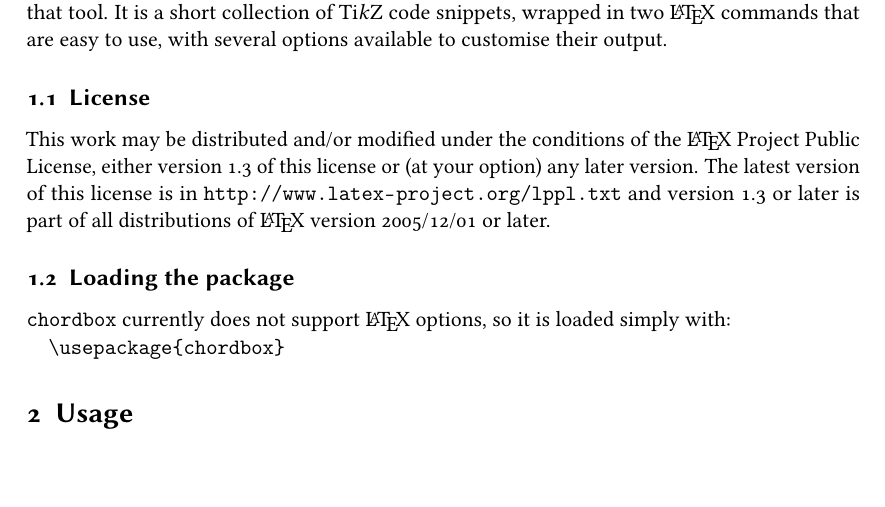
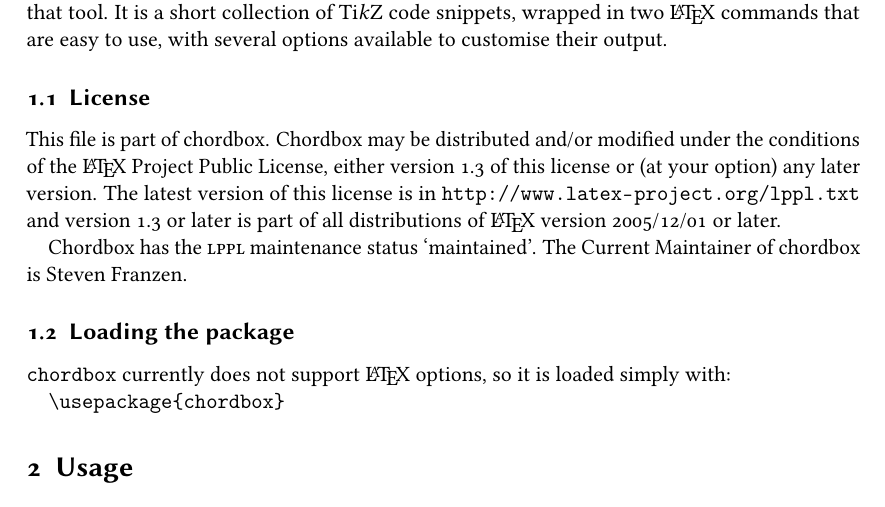
Before and after one commit to sfranzen/chordbox, a LaTeX document (chordbox.tex): part of page 2 of 5, cut so that both start at the same text, the shorter picture padded with empty space. Compiled offline with pdfLaTeX.

Commit message:
Add/update license text
Text now includes "This file is part of chordbox." at relevant
locations and refers to chordbox thereafter, instead of "this work".

```diff
--- a/chordbox.tex
+++ b/chordbox.tex
@@ -99,12 +99,15 @@ available to customise their output.
 
 \subsection{License}
 
-This work may be distributed and/or modified under the conditions
-of the \LaTeX{} Project Public License, either version 1.3 of this
-license or (at your option) any later version. The latest version
-of this license is in \url{http://www.latex-project.org/lppl.txt}
+This file is part of chordbox. Chordbox may be distributed and/or
+modified under the conditions of the \LaTeX{} Project Public License,
+either version 1.3 of this license or (at your option) any later version.
+The latest version of this license is in \url{http://www.latex-project.org/lppl.txt}
 and version 1.3 or later is part of all distributions of \LaTeX{} version
 2005/12/01 or later.
+
+Chordbox has the \noun{lppl} maintenance status `maintained'. The
+Current Maintainer of chordbox is Steven Franzen.
 
 \subsection{Loading the package}
 
```
Also changed, not shown: chordbox.sty (+15 -0 lines), chordbox.pdf.
